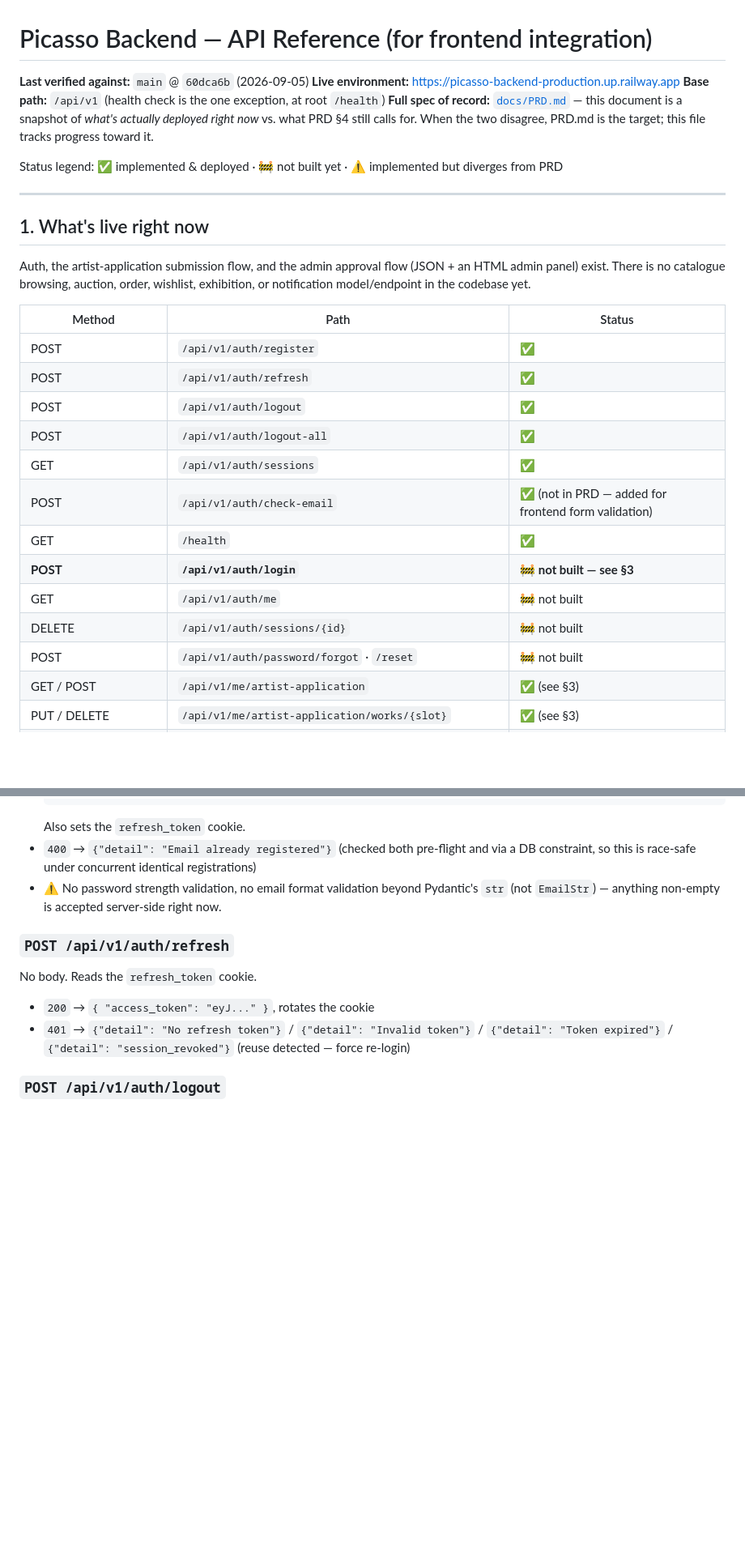
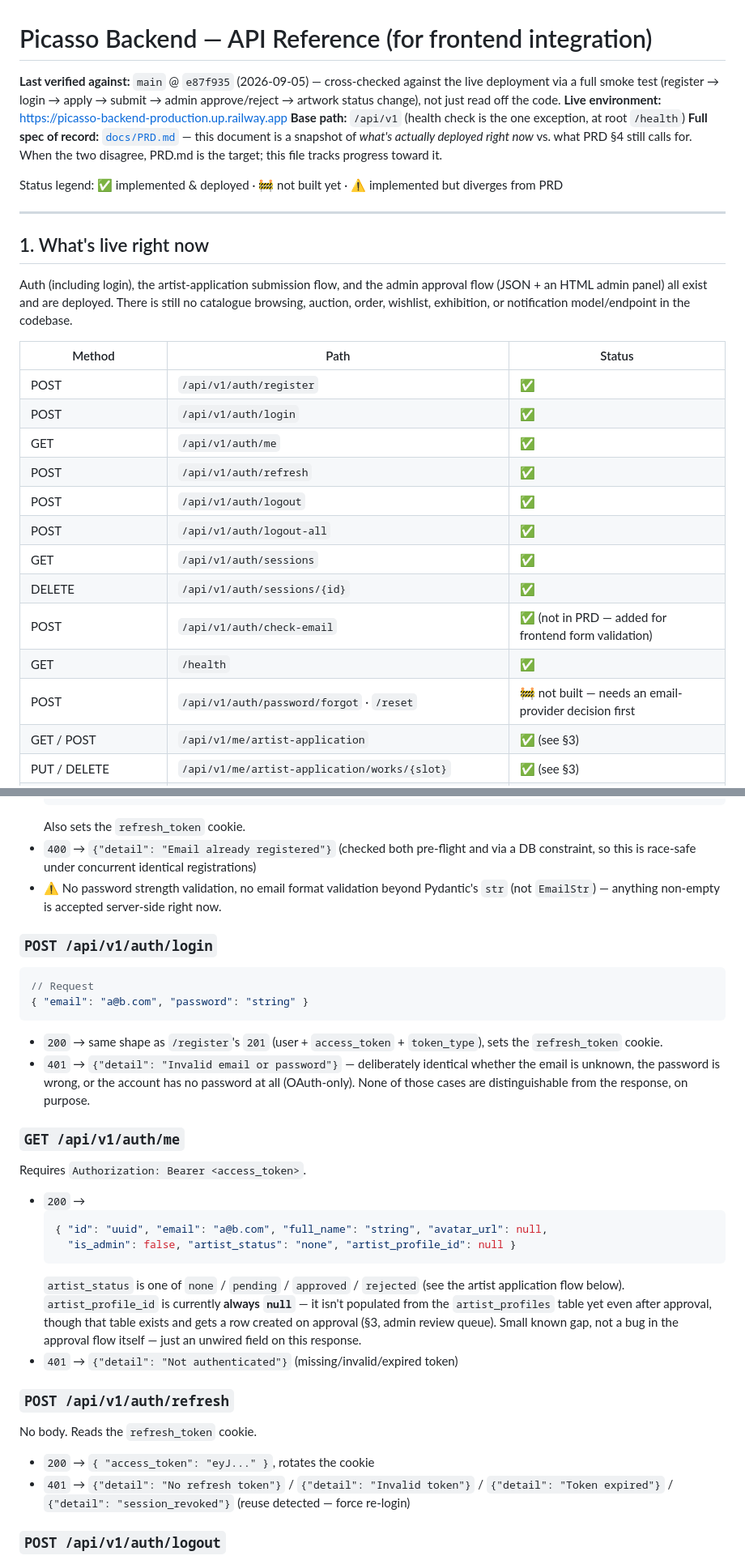
Before and after one commit to mekriha-tech/picasso-backend, a Markdown page: docs/API_REFERENCE.md, 2 parts joined by grey strips. Shown at 81% size. Drawn GitHub-style; blank space fills up the shorter version.

````diff
--- a/docs/API_REFERENCE.md
+++ b/docs/API_REFERENCE.md
@@ -1,6 +1,8 @@
 # Picasso Backend — API Reference (for frontend integration)
 
-**Last verified against:** `main` @ `60dca6b` (2026-09-05)
+**Last verified against:** `main` @ `e87f935` (2026-09-05) — cross-checked against the live
+deployment via a full smoke test (register → login → apply → submit → admin approve/reject →
+artwork status change), not just read off the code.
 **Live environment:** https://picasso-backend-production.up.railway.app
 **Base path:** `/api/v1` (health check is the one exception, at root `/health`)
 **Full spec of record:** [`docs/PRD.md`](./PRD.md) — this document is a snapshot of *what's actually
@@ -13,23 +15,23 @@ Status legend: ✅ implemented & deployed · 🚧 not built yet · ⚠️ implem
 
 ## 1. What's live right now
 
-Auth, the artist-application submission flow, and the admin approval flow (JSON + an HTML admin
-panel) exist. There is no catalogue browsing, auction, order, wishlist, exhibition, or
-notification model/endpoint in the codebase yet.
+Auth (including login), the artist-application submission flow, and the admin approval flow
+(JSON + an HTML admin panel) all exist and are deployed. There is still no catalogue browsing,
+auction, order, wishlist, exhibition, or notification model/endpoint in the codebase.
 
 | Method | Path | Status |
 | --- | --- | --- |
 | POST | `/api/v1/auth/register` | ✅ |
+| POST | `/api/v1/auth/login` | ✅ |
+| GET | `/api/v1/auth/me` | ✅ |
 | POST | `/api/v1/auth/refresh` | ✅ |
 | POST | `/api/v1/auth/logout` | ✅ |
 | POST | `/api/v1/auth/logout-all` | ✅ |
 | GET | `/api/v1/auth/sessions` | ✅ |
+| DELETE | `/api/v1/auth/sessions/{id}` | ✅ |
 | POST | `/api/v1/auth/check-email` | ✅ (not in PRD — added for frontend form validation) |
 | GET | `/health` | ✅ |
-| **POST** | **`/api/v1/auth/login`** | 🚧 **not built — see §3** |
-| GET | `/api/v1/auth/me` | 🚧 not built |
-| DELETE | `/api/v1/auth/sessions/{id}` | 🚧 not built |
-| POST | `/api/v1/auth/password/forgot` · `/reset` | 🚧 not built |
+| POST | `/api/v1/auth/password/forgot` · `/reset` | 🚧 not built — needs an email-provider decision first |
 | GET / POST | `/api/v1/me/artist-application` | ✅ (see §3) |
 | PUT / DELETE | `/api/v1/me/artist-application/works/{slot}` | ✅ (see §3) |
 | POST | `/api/v1/me/artist-application/submit` | ✅ (see §3) |
@@ -104,6 +108,33 @@ frontend error-handling layer gets too invested in one shape or the other.
 - ⚠️ No password strength validation, no email format validation beyond Pydantic's `str` (not
   `EmailStr`) — anything non-empty is accepted server-side right now.
 
+### `POST /api/v1/auth/login`
+
+```jsonc
+// Request
+{ "email": "a@b.com", "password": "string" }
+```
+- `200` → same shape as `/register`'s `201` (user + `access_token` + `token_type`), sets the
+  `refresh_token` cookie.
+- `401` → `{"detail": "Invalid email or password"}` — deliberately identical whether the email is
+  unknown, the password is wrong, or the account has no password at all (OAuth-only). None of
+  those cases are distinguishable from the response, on purpose.
+
+### `GET /api/v1/auth/me`
+
+Requires `Authorization: Bearer <access_token>`.
+- `200` →
+  ```jsonc
+  { "id": "uuid", "email": "a@b.com", "full_name": "string", "avatar_url": null,
+    "is_admin": false, "artist_status": "none", "artist_profile_id": null }
+  ```
+  `artist_status` is one of `none` / `pending` / `approved` / `rejected` (see the artist
+  application flow below). `artist_profile_id` is currently **always `null`** — it isn't
+  populated from the `artist_profiles` table yet even after approval, though that table exists
+  and gets a row created on approval (§3, admin review queue). Small known gap, not a bug in the
+  approval flow itself — just an unwired field on this response.
+- `401` → `{"detail": "Not authenticated"}` (missing/invalid/expired token)
+
 ### `POST /api/v1/auth/refresh`
 
 No body. Reads the `refresh_token` cookie.
````
Also changed, not shown: other parts of docs/API_REFERENCE.md (+65 -40 lines).
